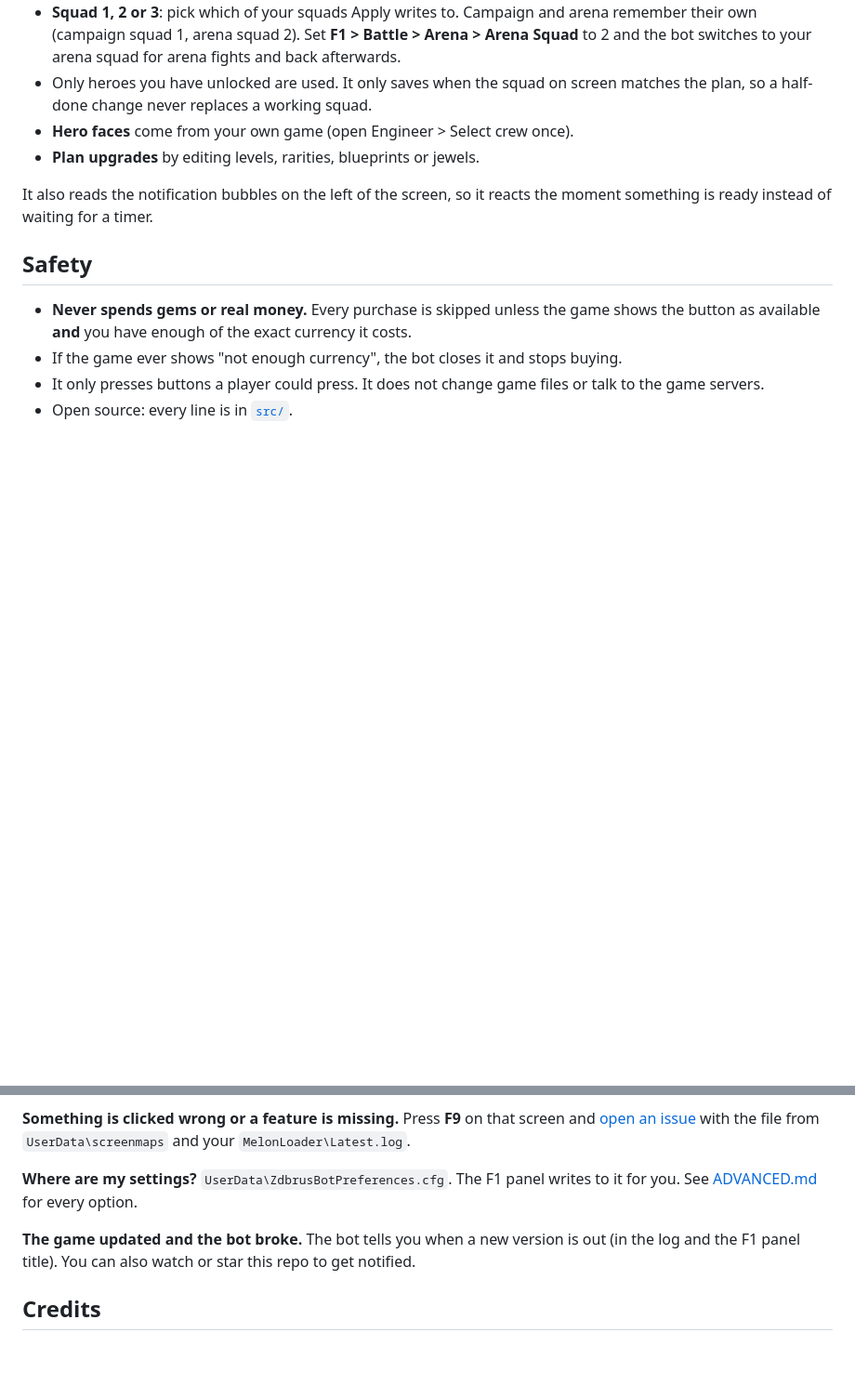
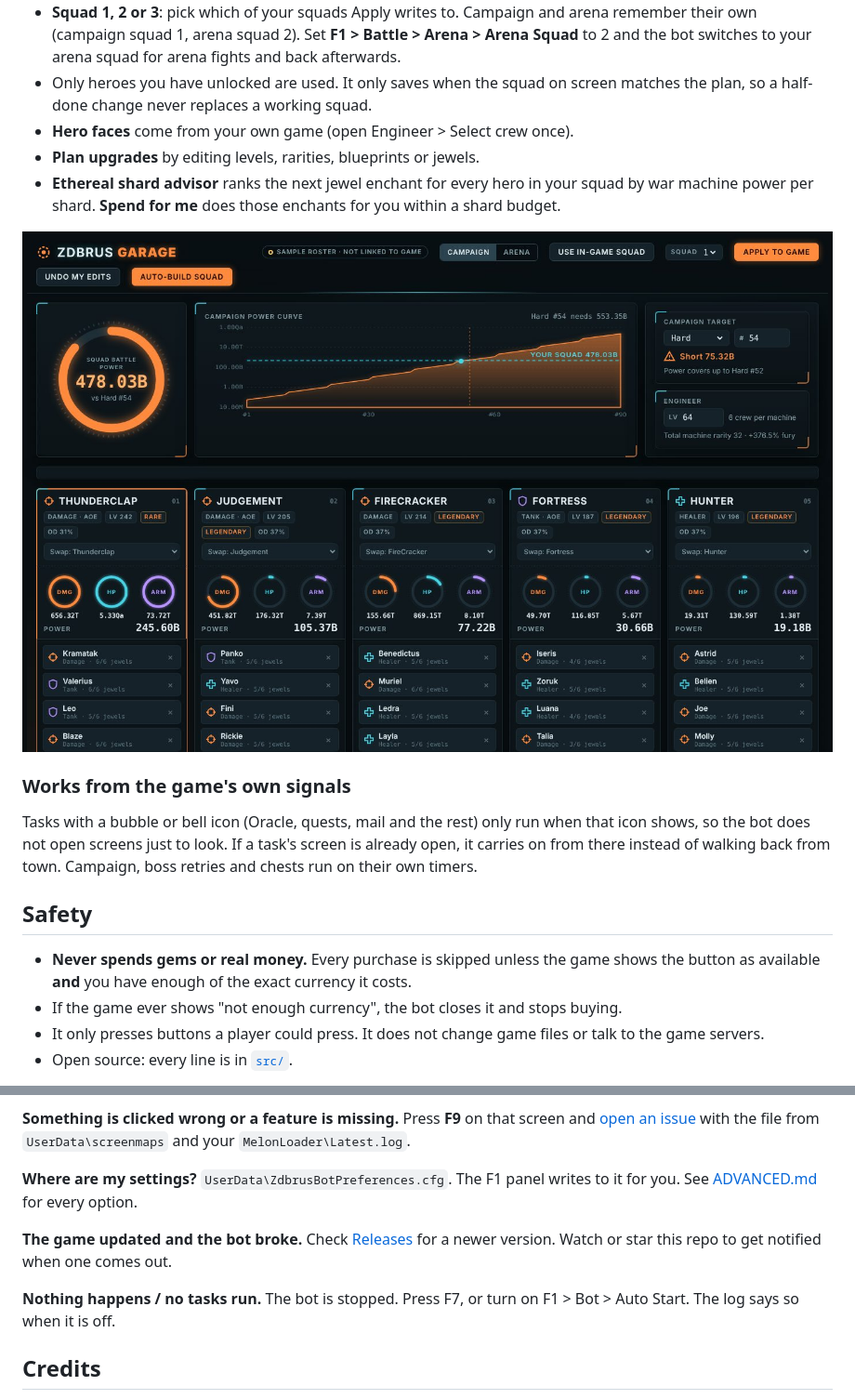
Before and after one commit to zdbrus/zdbrus-bot, a Markdown page: README.md, 2 parts joined by grey strips. Shown: that part at 93% size. Rendered like a GitHub page; pictures changed too: assets/planner.jpg (added); blank space fills up the shorter version.

Commit message:
README: planner screenshot, current features, troubleshooting

```diff
--- a/README.md
+++ b/README.md
@@ -76,8 +76,13 @@ Press **F4** in game and your browser opens the planner at `http://localhost:557
 - Only heroes you have unlocked are used. It only saves when the squad on screen matches the plan, so a half-done change never replaces a working squad.
 - **Hero faces** come from your own game (open Engineer > Select crew once).
 - **Plan upgrades** by editing levels, rarities, blueprints or jewels.
+- **Ethereal shard advisor** ranks the next jewel enchant for every hero in your squad by war machine power per shard. **Spend for me** does those enchants for you within a shard budget.
 
-It also reads the notification bubbles on the left of the screen, so it reacts the moment something is ready instead of waiting for a timer.
+<img src="assets/planner.jpg" alt="War Machine Planner in the browser" width="100%">
+
+### Works from the game's own signals
+
+Tasks with a bubble or bell icon (Oracle, quests, mail and the rest) only run when that icon shows, so the bot does not open screens just to look. If a task's screen is already open, it carries on from there instead of walking back from town. Campaign, boss retries and chests run on their own timers.
 
 ## Safety
 
@@ -106,7 +111,9 @@ It also reads the notification bubbles on the left of the screen, so it reacts t
 
 **Where are my settings?** `UserData\ZdbrusBotPreferences.cfg`. The F1 panel writes to it for you. See [ADVANCED.md](ADVANCED.md) for every option.
 
-**The game updated and the bot broke.** The bot tells you when a new version is out (in the log and the F1 panel title). You can also watch or star this repo to get notified.
+**The game updated and the bot broke.** Check [Releases](https://github.com/zdbrus/zdbrus-bot/releases) for a newer version. Watch or star this repo to get notified when one comes out.
+
+**Nothing happens / no tasks run.** The bot is stopped. Press F7, or turn on F1 > Bot > Auto Start. The log says so when it is off.
 
 ## Credits
 
```
Also changed, not shown: other parts of README.md (+4 -4 lines).
